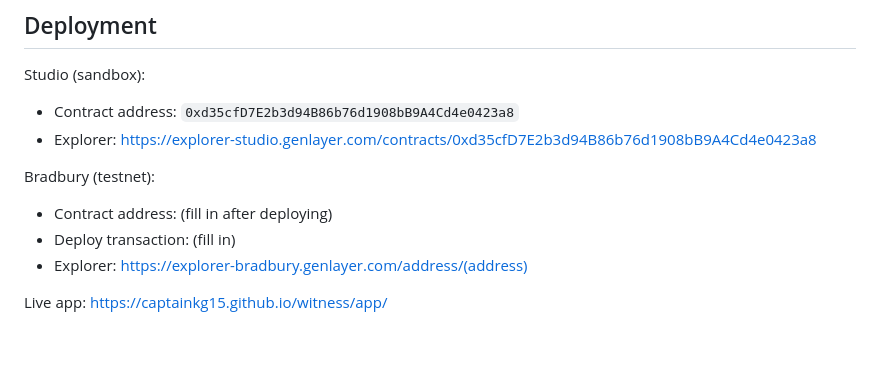
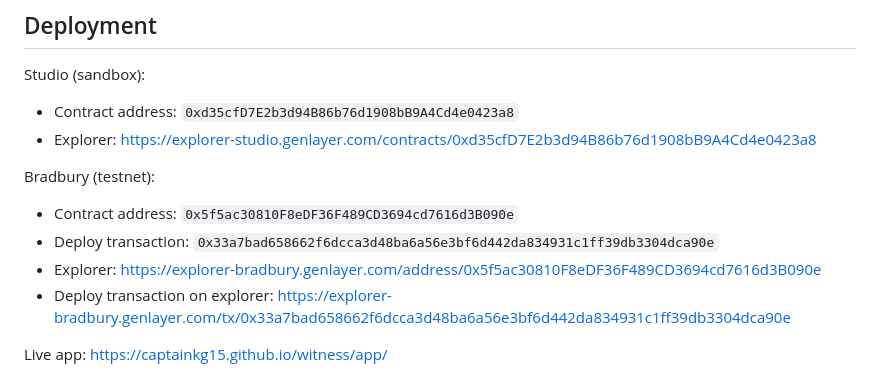
Before and after one commit to CaptainKG15/witness, a Markdown page: README.md, the part around the change. GitHub-like rendering; blank space fills up the shorter version.

```diff
--- a/README.md
+++ b/README.md
@@ -59,9 +59,10 @@ Studio (sandbox):
 - Explorer: https://explorer-studio.genlayer.com/contracts/0xd35cfD7E2b3d94B86b76d1908bB9A4Cd4e0423a8
 
 Bradbury (testnet):
-- Contract address: (fill in after deploying)
-- Deploy transaction: (fill in)
-- Explorer: https://explorer-bradbury.genlayer.com/address/(address)
+- Contract address: `0x5f5ac30810F8eDF36F489CD3694cd7616d3B090e`
+- Deploy transaction: `0x33a7bad658662f6dcca3d48ba6a56e3bf6d442da834931c1ff39db3304dca90e`
+- Explorer: https://explorer-bradbury.genlayer.com/address/0x5f5ac30810F8eDF36F489CD3694cd7616d3B090e
+- Deploy transaction on explorer: https://explorer-bradbury.genlayer.com/tx/0x33a7bad658662f6dcca3d48ba6a56e3bf6d442da834931c1ff39db3304dca90e
 
 Live app: https://captainkg15.github.io/witness/app/
 
```
